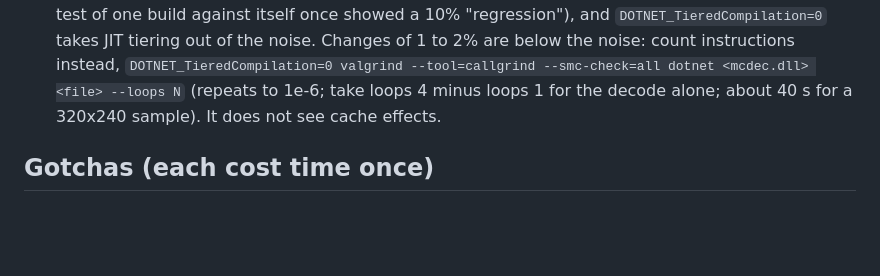
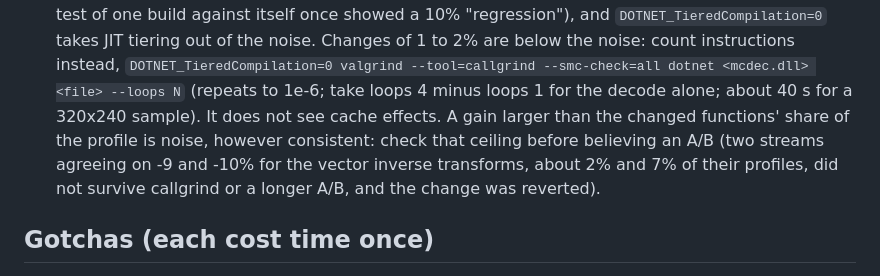
Before and after one commit to bisforboman/ManagedCodecs, a Markdown page: CLAUDE.md, the part around the change. Drawn GitHub-style; blank space fills up the shorter version.

```diff
--- a/CLAUDE.md
+++ b/CLAUDE.md
@@ -55,7 +55,10 @@ IDCT's arithmetic, tables cross-checked against Apache-2.0 decoders).
   showed a 10% "regression"), and `DOTNET_TieredCompilation=0` takes JIT tiering out of the noise.
   Changes of 1 to 2% are below the noise: count instructions instead, `DOTNET_TieredCompilation=0 valgrind
   --tool=callgrind --smc-check=all dotnet <mcdec.dll> <file> --loops N` (repeats to 1e-6; take loops 4 minus loops
-  1 for the decode alone; about 40 s for a 320x240 sample). It does not see cache effects.
+  1 for the decode alone; about 40 s for a 320x240 sample). It does not see cache effects. A gain larger than the
+  changed functions' share of the profile is noise, however consistent: check that ceiling before believing an
+  A/B (two streams agreeing on -9 and -10% for the vector inverse transforms, about 2% and 7% of their profiles,
+  did not survive callgrind or a longer A/B, and the change was reverted).
 
 ## Gotchas (each cost time once)
 
```
Also changed, not shown: README.md (+37 -27 lines).
